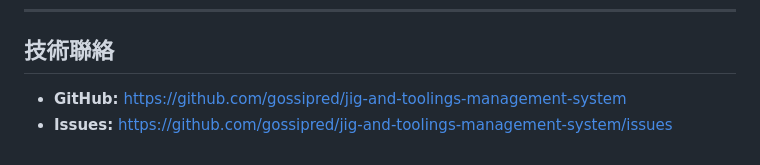
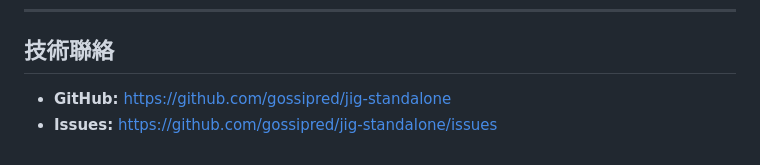
Before and after one commit to gossipred/jig-standalone, a Markdown page: docs/HANDOFF.md, the part around the change. Rendered like a GitHub page.

```diff
--- a/docs/HANDOFF.md
+++ b/docs/HANDOFF.md
@@ -180,5 +180,5 @@ A: 可以，H2 的 `.mv.db` 格式可跨平台。
 
 ## 技術聯絡
 
-- **GitHub:** https://github.com/gossipred/jig-and-toolings-management-system
-- **Issues:** https://github.com/gossipred/jig-and-toolings-management-system/issues
+- **GitHub:** https://github.com/gossipred/jig-standalone
+- **Issues:** https://github.com/gossipred/jig-standalone/issues
```
Also changed, not shown: docs/GITHUB-UPDATE-SOP.md (+8 -9 lines).
